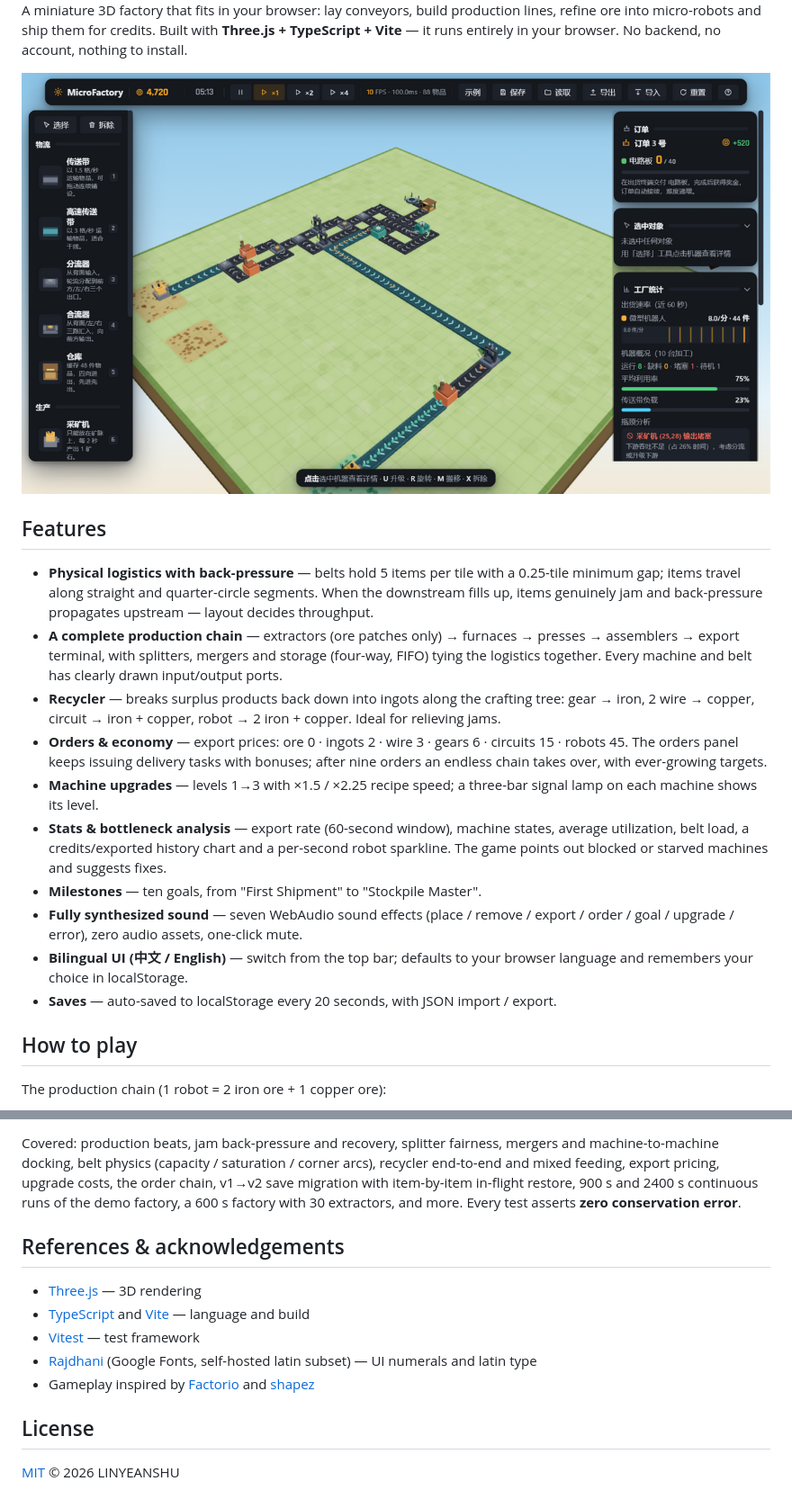
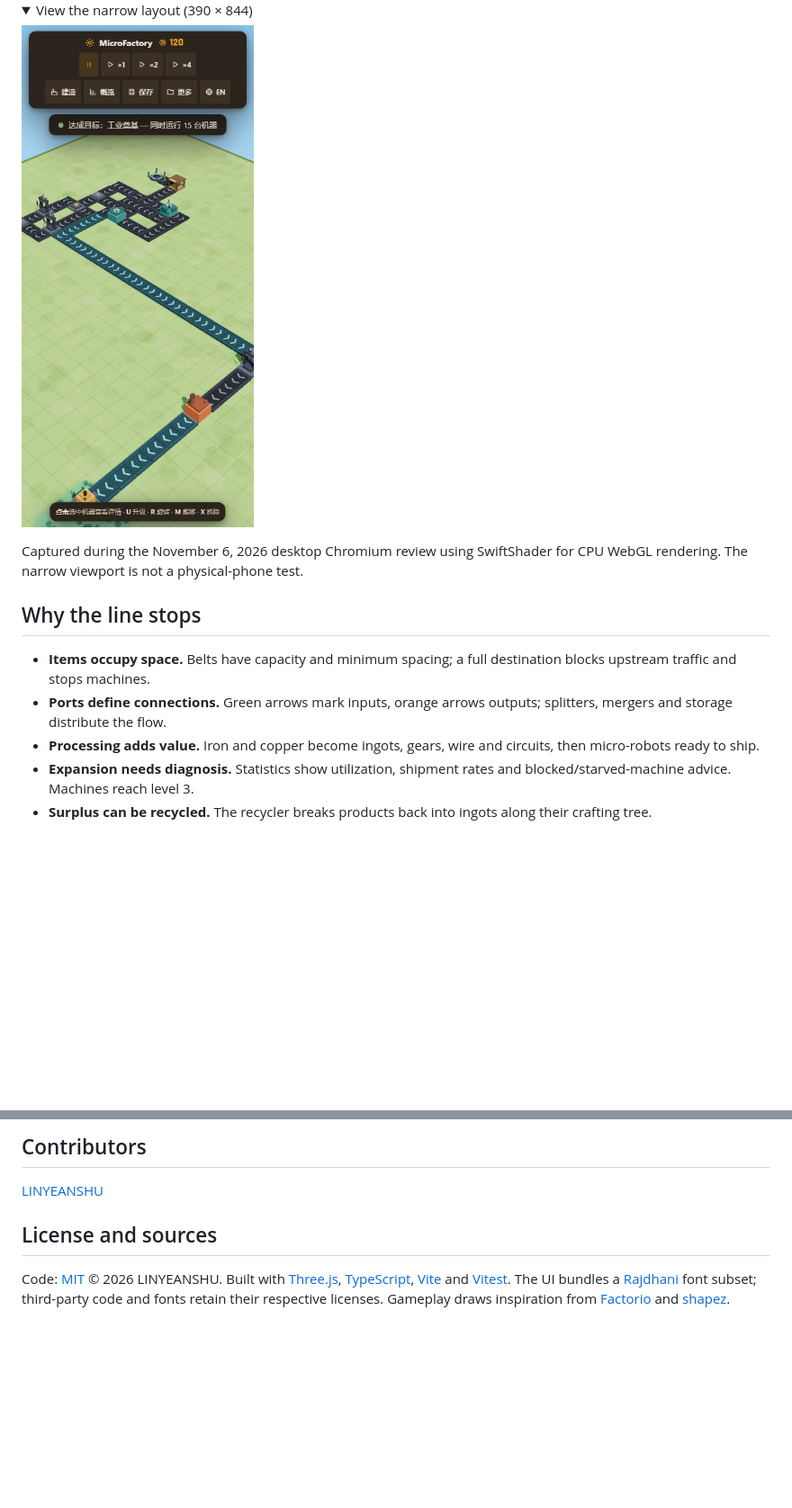
Before and after one commit to LINYEANSHU/microfactory, a Markdown page: README.en.md, 2 parts joined by grey strips. Shown at 90% size. Rendered like a GitHub page; pictures changed too: assets/readme/current-mobile.png (added); folded sections open; blank space fills up the shorter version.

Commit message:
Improve usability and refresh bilingual project documentation

```diff
--- a/README.en.md
+++ b/README.en.md
@@ -11,22 +12,18 @@
 
-A miniature 3D factory that fits in your browser: lay conveyors, build production lines, refine ore into micro-robots and ship them for credits. Built with **Three.js + TypeScript + Vite** — it runs entirely in your browser. No backend, no account, nothing to install.
+<details>
+<summary>View the narrow layout (390 × 844)</summary>
 
-<img src="docs/screenshot.png" width="100%" alt="In-game screenshot: a low-poly floating-island factory with the orders, stats and bottleneck panels on the right">
+<img src="assets/readme/current-mobile.png" width="390" alt="Narrow factory layout: wrapped toolbar, on-demand Build and Overview panels, and an unobstructed view of the conveyors">
 
-## Features
+</details>
 
-- **Physical logistics with back-pressure** — belts hold 5 items per tile with a 0.25-tile minimum gap; items travel along straight and quarter-circle segments. When the downstream fills up, items genuinely jam and back-pressure propagates upstream — layout decides throughput.
-- **A complete production chain** — extractors (ore patches only) → furnaces → presses → assemblers → export terminal, with splitters, mergers and storage (four-way, FIFO) tying the logistics together. Every machine and belt has clearly drawn input/output ports.
-- **Recycler** — breaks surplus products back down into ingots along the crafting tree: gear → iron, 2 wire → copper, circuit → iron + copper, robot → 2 iron + copper. Ideal for relieving jams.
-- **Orders & economy** — export prices: ore 0 · ingots 2 · wire 3 · gears 6 · circuits 15 · robots 45. The orders panel keeps issuing delivery tasks with bonuses; after nine orders an endless chain takes over, with ever-growing targets.
-- **Machine upgrades** — levels 1→3 with ×1.5 / ×2.25 recipe speed; a three-bar signal lamp on each machine shows its level.
-- **Stats & bottleneck analysis** — export rate (60-second window), machine states, average utilization, belt load, a credits/exported history chart and a per-second robot sparkline. The game points out blocked or starved machines and suggests fixes.
-- **Milestones** — ten goals, from "First Shipment" to "Stockpile Master".
-- **Fully synthesized sound** — seven WebAudio sound effects (place / remove / export / order / goal / upgrade / error), zero audio assets, one-click mute.
-- **Bilingual UI (中文 / English)** — switch from the top bar; defaults to your browser language and remembers your choice in localStorage.
-- **Saves** — auto-saved to localStorage every 20 seconds, with JSON import / export.
+Captured during the November 6, 2026 desktop Chromium review using SwiftShader for CPU WebGL rendering. The narrow viewport is not a physical-phone test.
 
-## How to play
+## Why the line stops
 
-The production chain (1 robot = 2 iron ore + 1 copper ore):
+- **Items occupy space.** Belts have capacity and minimum spacing; a full destination blocks upstream traffic and stops machines.
+- **Ports define connections.** Green arrows mark inputs, orange arrows outputs; splitters, mergers and storage distribute the flow.
+- **Processing adds value.** Iron and copper become ingots, gears, wire and circuits, then micro-robots ready to ship.
+- **Expansion needs diagnosis.** Statistics show utilization, shipment rates and blocked/starved-machine advice. Machines reach level 3.
+- **Surplus can be recycled.** The recycler breaks products back into ingots along their crafting tree.
 
@@ -106,14 +97,11 @@ npm run test    # = vitest run, 38 tests
 
-Covered: production beats, jam back-pressure and recovery, splitter fairness, mergers and machine-to-machine docking, belt physics (capacity / saturation / corner arcs), recycler end-to-end and mixed feeding, export pricing, upgrade costs, the order chain, v1→v2 save migration with item-by-item in-flight restore, 900 s and 2400 s continuous runs of the demo factory, a 600 s factory with 30 extractors, and more. Every test asserts **zero conservation error**.
+## Contributors
 
-## References & acknowledgements
+[LINYEANSHU](https://github.com/LINYEANSHU)
 
-- [Three.js](https://threejs.org/) — 3D rendering
-- [TypeScript](https://www.typescriptlang.org/) and [Vite](https://vite.dev/) — language and build
-- [Vitest](https://vitest.dev/) — test framework
-- [Rajdhani](https://fonts.google.com/specimen/Rajdhani) (Google Fonts, self-hosted latin subset) — UI numerals and latin type
-- Gameplay inspired by [Factorio](https://factorio.com/) and [shapez](https://shapez.io/)
+## License and sources
 
-## License
-
-[MIT](LICENSE) © 2026 LINYEANSHU
+Code: [MIT](LICENSE) © 2026 LINYEANSHU.
+Built with [Three.js](https://threejs.org/), [TypeScript](https://www.typescriptlang.org/), [Vite](https://vite.dev/) and [Vitest](https://vitest.dev/).
+The UI bundles a [Rajdhani](https://fonts.google.com/specimen/Rajdhani) font subset; third-party code and fonts retain their respective licenses.
+Gameplay draws inspiration from [Factorio](https://factorio.com/) and [shapez](https://shapez.io/).
```
Also changed, not shown: other parts of README.en.md (+54 -59 lines), DESIGN.md (+12 -4 lines), README.md (+72 -84 lines), assets/readme/current-desktop.png (added), 7 other files.
